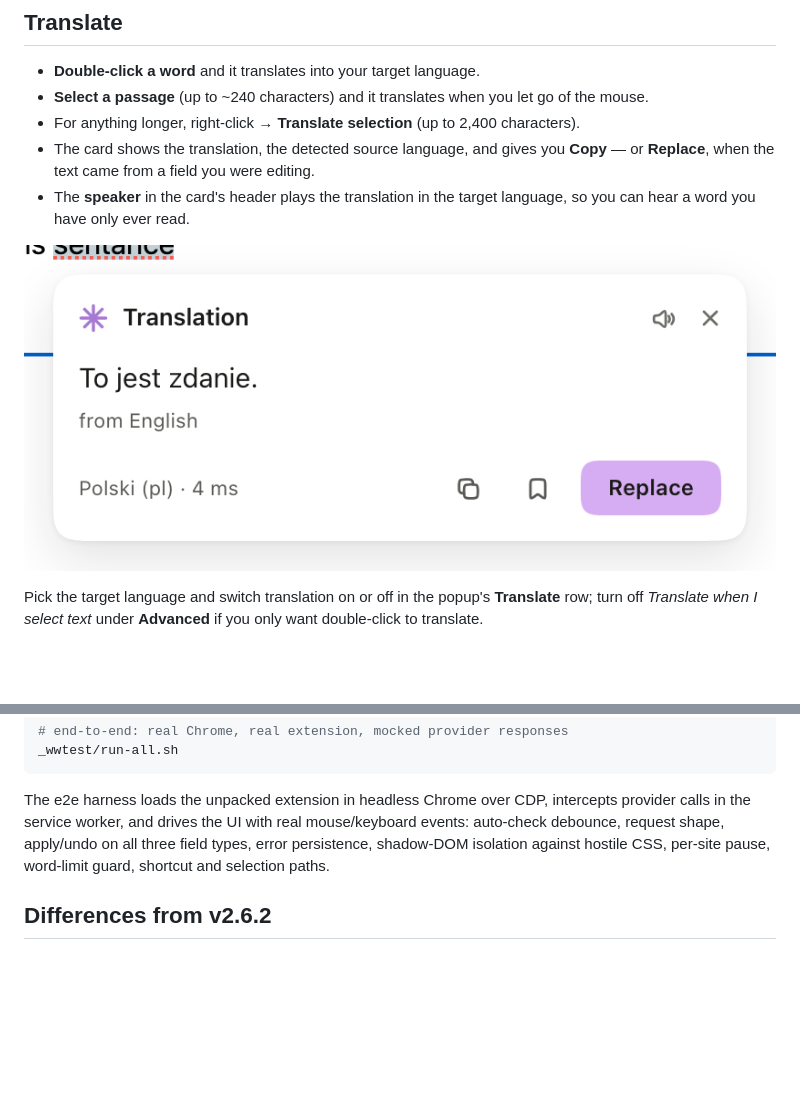
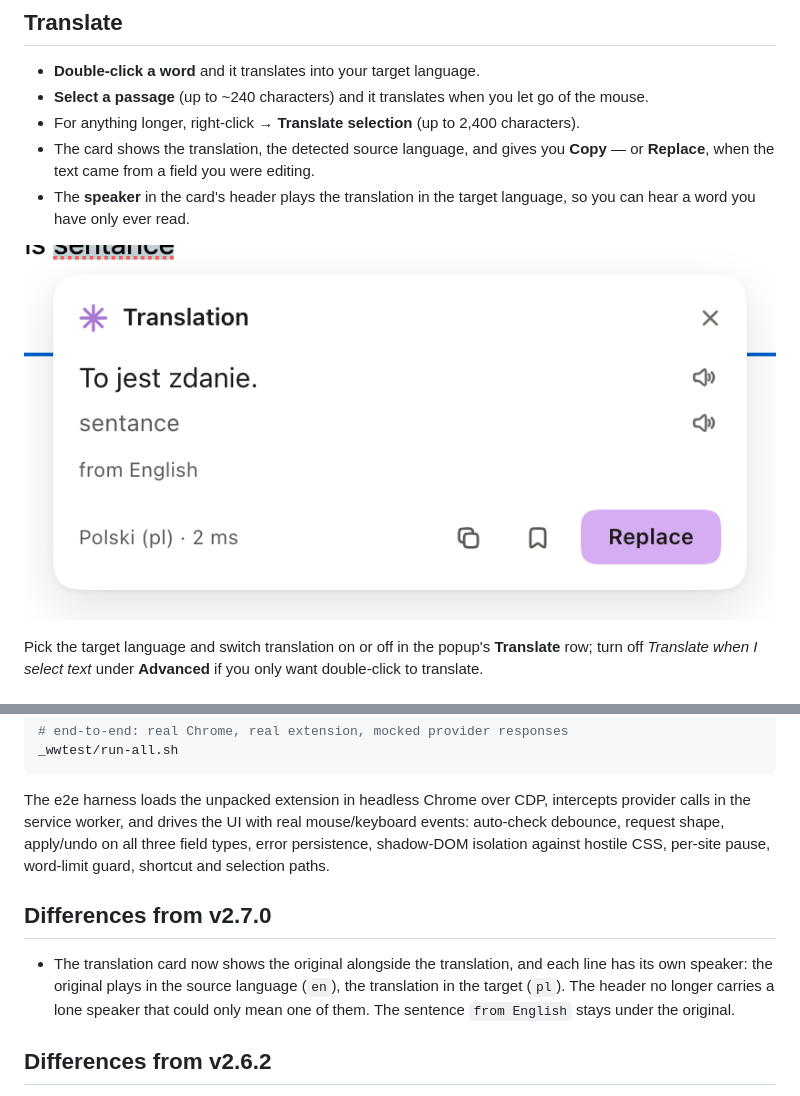
Before and after one commit to designantonyui-source/writewise-extension, a Markdown page: README.md, 2 parts joined by grey strips. Rendered like a GitHub page; pictures changed too: docs/card-translate.png; blank space fills up the shorter version.

Commit message:
Pronunciation per line: the original and the translation each get a speaker

```diff
--- a/README.md
+++ b/README.md
@@ -206,6 +206,14 @@ mouse/keyboard events: auto-check debounce, request shape, apply/undo on all
 three field types, error persistence, shadow-DOM isolation against hostile CSS,
 per-site pause, word-limit guard, shortcut and selection paths.
 
+## Differences from v2.7.0
+
+- The translation card now shows the original alongside the translation, and
+  each line has its own speaker: the original plays in the source language
+  (`en`), the translation in the target (`pl`). The header no longer carries a
+  lone speaker that could only mean one of them. The sentence `from English`
+  stays under the original.
+
 ## Differences from v2.6.2
 
 - The accent is orchid: `#d6adf2`. It is a light surface, so filled buttons,
```
Also changed, not shown: DESIGN.md (+5 -3 lines), docs/card-light.png, 4 other files.
